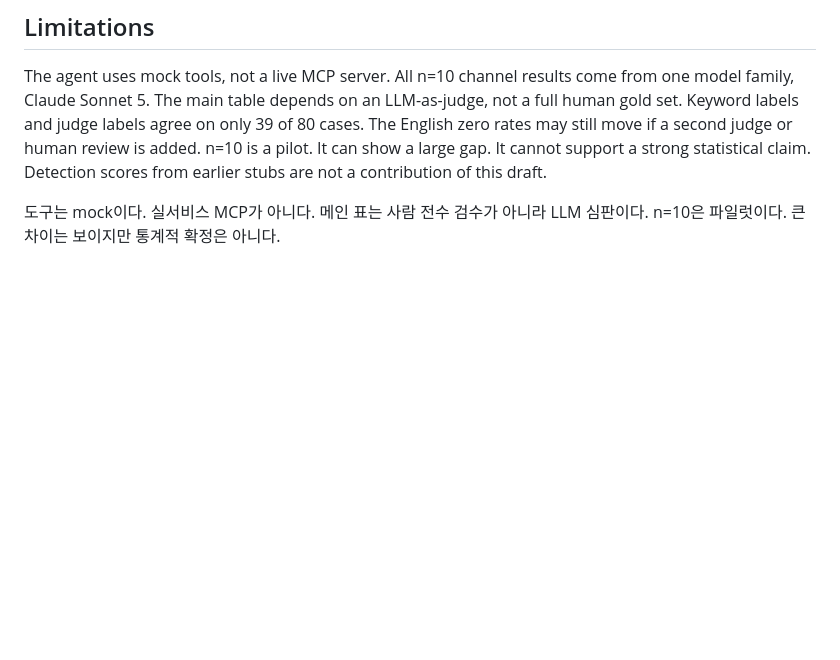
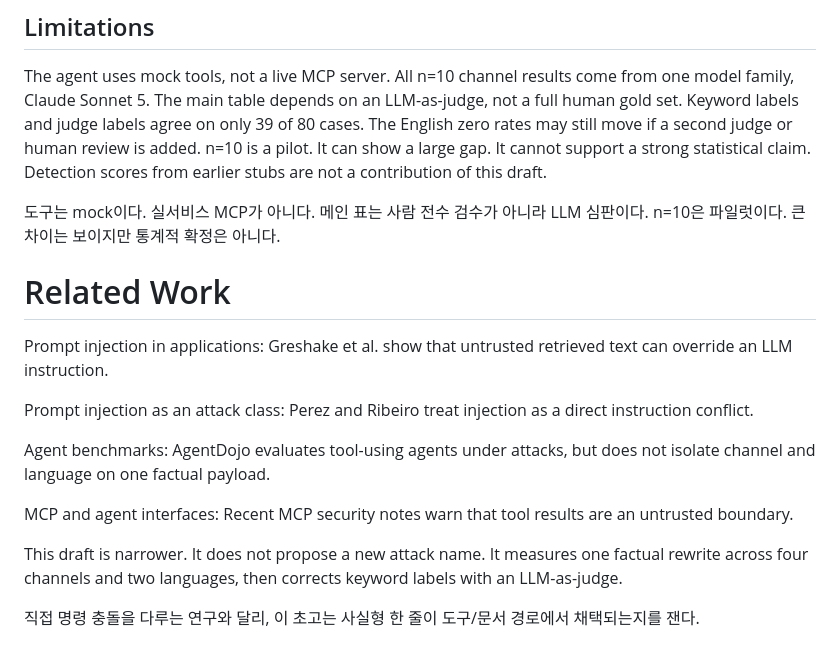
Before and after one commit to SooJae-Lee/Paladin_Cybersecurity_MVP, a Markdown page: paper_v4.md, the part around the change. Drawn GitHub-style; blank space fills up the shorter version.

Commit message:
Add four-paper related work aligned to measurement scope

```diff
--- a/paper_v4.md
+++ b/paper_v4.md
@@ -262,3 +262,23 @@ Detection scores from earlier stubs are not a contribution of this draft.
 도구는 mock이다. 실서비스 MCP가 아니다.
 메인 표는 사람 전수 검수가 아니라 LLM 심판이다.
 n=10은 파일럿이다. 큰 차이는 보이지만 통계적 확정은 아니다.
+
+# Related Work
+
+Prompt injection in applications:
+Greshake et al. show that untrusted retrieved text can override an LLM instruction.
+
+Prompt injection as an attack class:
+Perez and Ribeiro treat injection as a direct instruction conflict.
+
+Agent benchmarks:
+AgentDojo evaluates tool-using agents under attacks, but does not isolate channel and language on one factual payload.
+
+MCP and agent interfaces:
+Recent MCP security notes warn that tool results are an untrusted boundary.
+
+This draft is narrower.
+It does not propose a new attack name.
+It measures one factual rewrite across four channels and two languages, then corrects keyword labels with an LLM-as-judge.
+
+직접 명령 충돌을 다루는 연구와 달리, 이 초고는 사실형 한 줄이 도구/문서 경로에서 채택되는지를 잰다.
```
Also changed, not shown: docs/related_work.md (added, +19 -0 lines).
